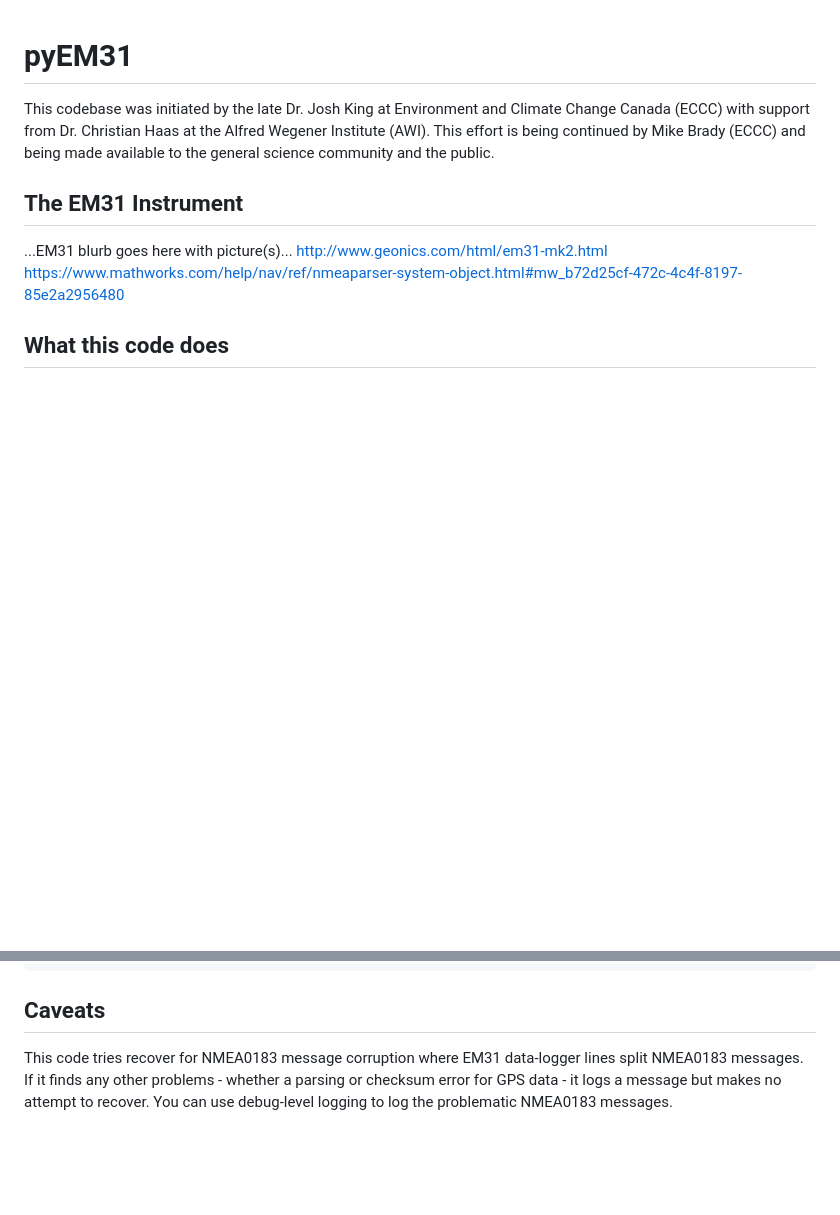
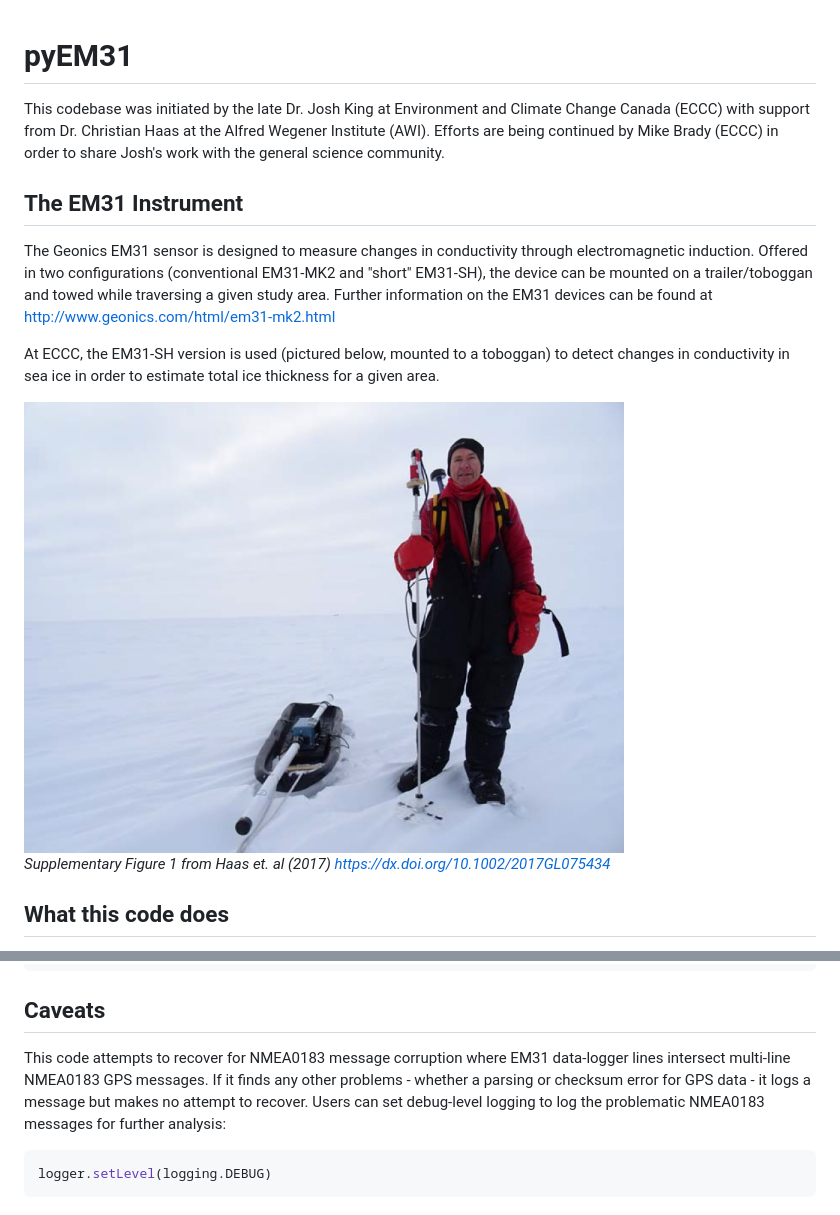
Before and after one commit to m9brady/pyEM31, a Markdown page: README.md, 2 parts joined by grey strips. Rendered like a GitHub page; pictures changed too: assets/em31sh_eccc.jpg (added); blank space fills up the shorter version.

Commit message:
minor changes - add more logging - comments regarding coefficients - update README

````diff
--- a/README.md
+++ b/README.md
@@ -1,12 +1,16 @@
 # pyEM31
 
-This codebase was initiated by the late Dr. Josh King at Environment and Climate Change Canada (ECCC) with support from Dr. Christian Haas at the Alfred Wegener Institute (AWI). This effort is being continued by Mike Brady (ECCC) and being made available to the general science community and the public.
+This codebase was initiated by the late Dr. Josh King at Environment and Climate Change Canada (ECCC) with support from Dr. Christian Haas at the Alfred Wegener Institute (AWI). Efforts are being continued by Mike Brady (ECCC) in order to share Josh's work with the general science community.
 
 ## The EM31 Instrument
 
-...EM31 blurb goes here with picture(s)...
-http://www.geonics.com/html/em31-mk2.html
-https://www.mathworks.com/help/nav/ref/nmeaparser-system-object.html#mw_b72d25cf-472c-4c4f-8197-85e2a2956480
+The Geonics EM31 sensor is designed to measure changes in conductivity through electromagnetic induction. Offered in two configurations (conventional EM31-MK2 and "short" EM31-SH), the device can be mounted on a trailer/toboggan and towed while traversing a given study area. Further information on the EM31 devices can be found at http://www.geonics.com/html/em31-mk2.html
+
+At ECCC, the EM31-SH version is used (pictured below, mounted to a toboggan) to detect changes in conductivity in sea ice in order to estimate total ice thickness for a given area.
+
+<img src="assets/em31sh_eccc.jpg" width=600>
+
+*Supplementary Figure 1 from Haas et. al (2017) https://dx.doi.org/10.1002/2017GL075434*
 
 ## What this code does
 This codebase takes the raw logger output from the EM31 and converts it into a pandas DataFrame for further analysis. If run as a script, all EM31 data files (`*.R31`) inside `./data/em31/` are converted into comma-separated value (`.csv`) text files containing measurement data and total thickness estimates.
@@ -47,4 +51,8 @@ df = thickness(df, inst_height=0.15, coeffs=HAAS_2010)
 
 
 ## Caveats
-This code tries recover for NMEA0183 message corruption where EM31 data-logger lines split NMEA0183 messages. If it finds any other problems - whether a parsing or checksum error for GPS data - it logs a message but makes no attempt to recover. You can use debug-level logging to log the problematic NMEA0183 messages.
+This code attempts to recover for NMEA0183 message corruption where EM31 data-logger lines intersect multi-line NMEA0183 GPS messages. If it finds any other problems - whether a parsing or checksum error for GPS data - it logs a message but makes no attempt to recover. Users can set debug-level logging to log the problematic NMEA0183 messages for further analysis:
+
+```python
+logger.setLevel(logging.DEBUG)
+```
````
Also changed, not shown: 1 other file.
